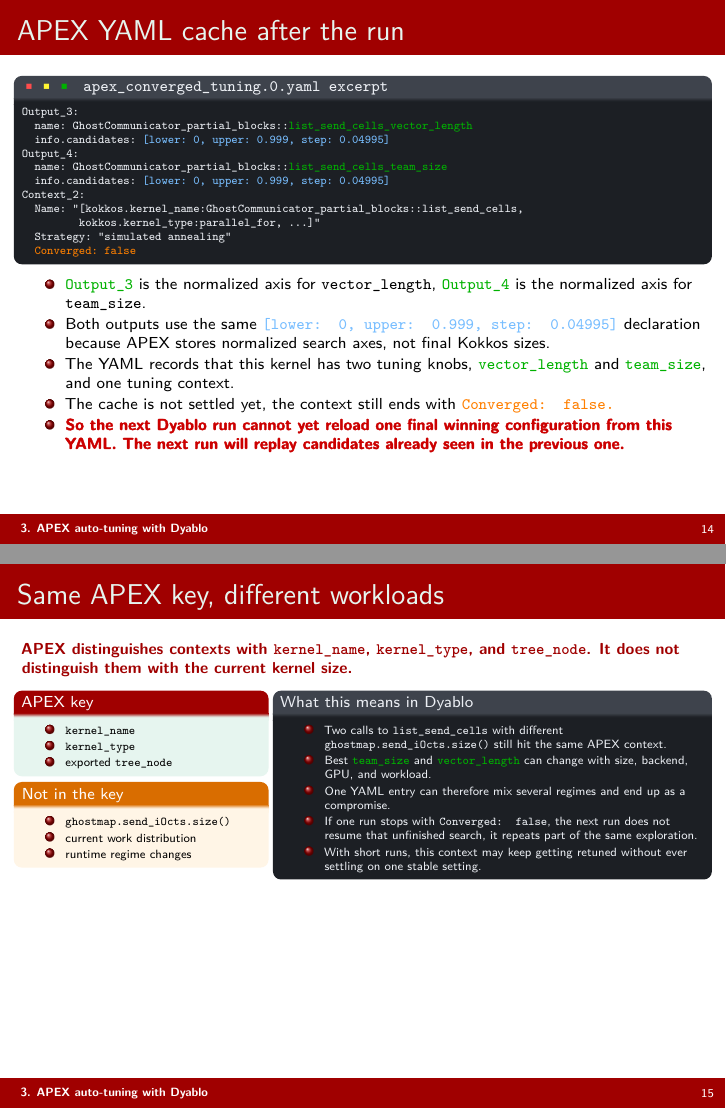
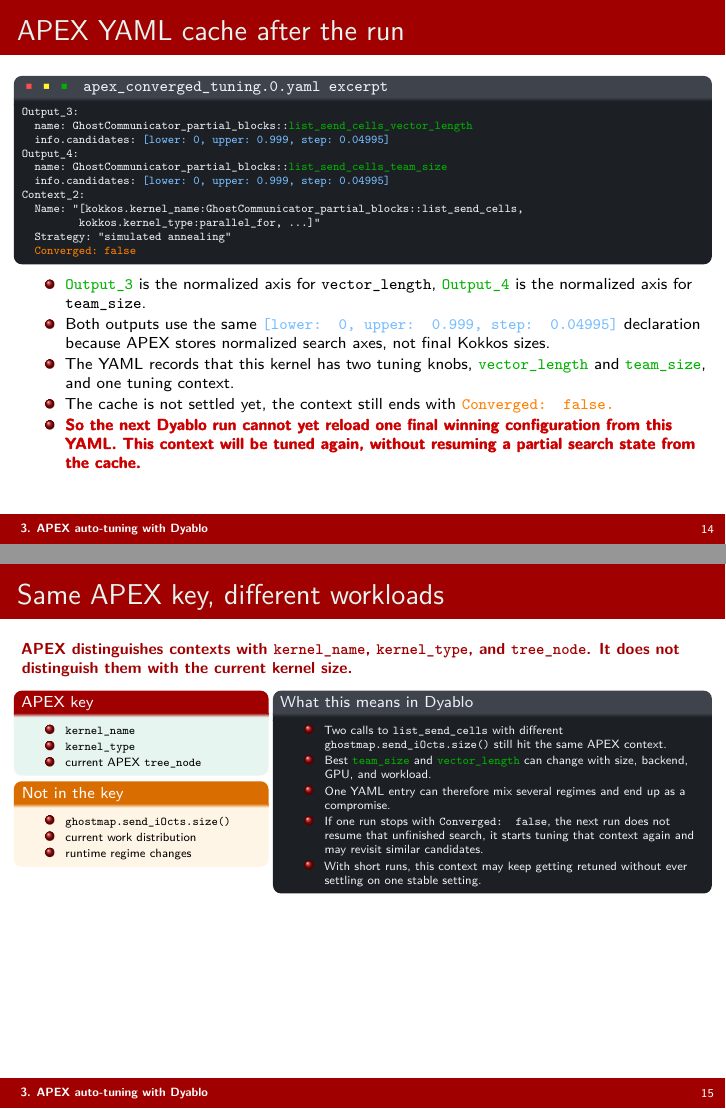
Before and after one commit to daxmawal/Apex-Presentation, LaTeX slides (main.tex): pages 14 and 15 of 19, joined at a grey line. Compiled offline with pdfLaTeX.

Commit message:
Refine APEX documentation for Dyablo kernel tuning context and clarify tree node references

```diff
--- a/main.tex
+++ b/main.tex
@@ -563,7 +563,7 @@
     \item Both outputs use the same \textcolor{hotspotBlue}{\texttt{[lower: 0, upper: 0.999, step: 0.04995]}} declaration because APEX stores normalized search axes, not final Kokkos sizes.
     \item The YAML records that this kernel has two tuning knobs, \textcolor{green!70!black}{\texttt{vector\_length}} and \textcolor{green!70!black}{\texttt{team\_size}}, and one tuning context.
     \item The cache is not settled yet, the context still ends with \textcolor{hlOrange}{\texttt{Converged: false.}}
-    \item \textpdfrender{TextRenderingMode=FillStroke,LineWidth=0.18pt}{\textcolor{red!80!black}{\textbf{So the next Dyablo run cannot yet reload one final winning configuration from this YAML. The next run will replay candidates already seen in the previous one.}}}
+    \item \textpdfrender{TextRenderingMode=FillStroke,LineWidth=0.18pt}{\textcolor{red!80!black}{\textbf{So the next Dyablo run cannot yet reload one final winning configuration from this YAML. This context will be tuned again, without resuming a partial search state from the cache.}}}
 \end{itemize}
 \end{frame}
 
@@ -579,7 +579,7 @@
 \begin{itemize}\itemsep0.18em
     \item \texttt{kernel\_name}
     \item \texttt{kernel\_type}
-    \item exported \texttt{tree\_node}
+    \item current APEX \texttt{tree\_node}
 \end{itemize}
 \end{beamerboxesrounded}
 
@@ -600,7 +600,7 @@
     \item Two calls to \texttt{list\_send\_cells} with different \texttt{ghostmap.send\_iOcts.size()} still hit the same APEX context.
     \item Best \textcolor{green!70!black}{\texttt{team\_size}} and \textcolor{green!70!black}{\texttt{vector\_length}} can change with size, backend, GPU, and workload.
     \item One YAML entry can therefore mix several regimes and end up as a compromise.
-    \item If one run stops with \texttt{Converged: false}, the next run does not resume that unfinished search, it repeats part of the same exploration.
+    \item If one run stops with \texttt{Converged: false}, the next run does not resume that unfinished search, it starts tuning that context again and may revisit similar candidates.
     \item With short runs, this context may keep getting retuned without ever settling on one stable setting.
 \end{itemize}
 \end{beamerboxesrounded}
```
Also changed, not shown: main.tex (4 more changed lines).
